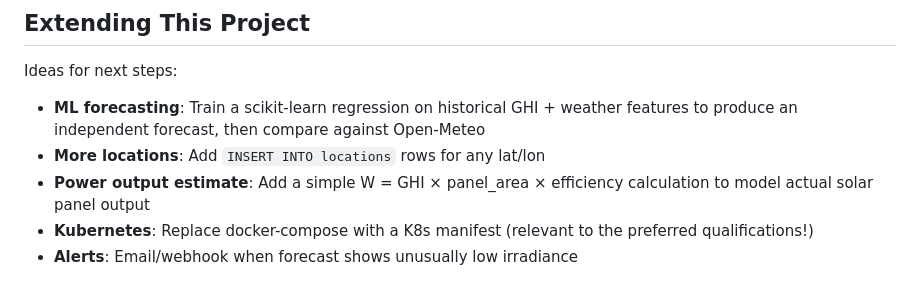
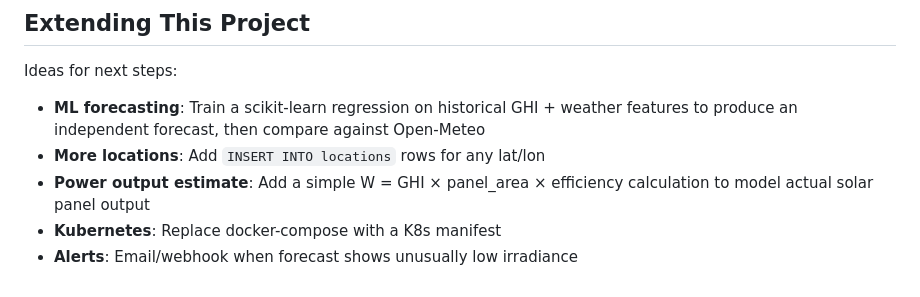
Before and after one commit to vegaa055/solar_dashboard, a Markdown page: README.md, the part around the change. Rendered like a GitHub page.

```diff
--- a/README.md
+++ b/README.md
@@ -116,5 +116,5 @@ Ideas for next steps:
 - **ML forecasting**: Train a scikit-learn regression on historical GHI + weather features to produce an independent forecast, then compare against Open-Meteo
 - **More locations**: Add `INSERT INTO locations` rows for any lat/lon
 - **Power output estimate**: Add a simple W = GHI × panel_area × efficiency calculation to model actual solar panel output
-- **Kubernetes**: Replace docker-compose with a K8s manifest (relevant to the preferred qualifications!)
+- **Kubernetes**: Replace docker-compose with a K8s manifest
 - **Alerts**: Email/webhook when forecast shows unusually low irradiance
```
